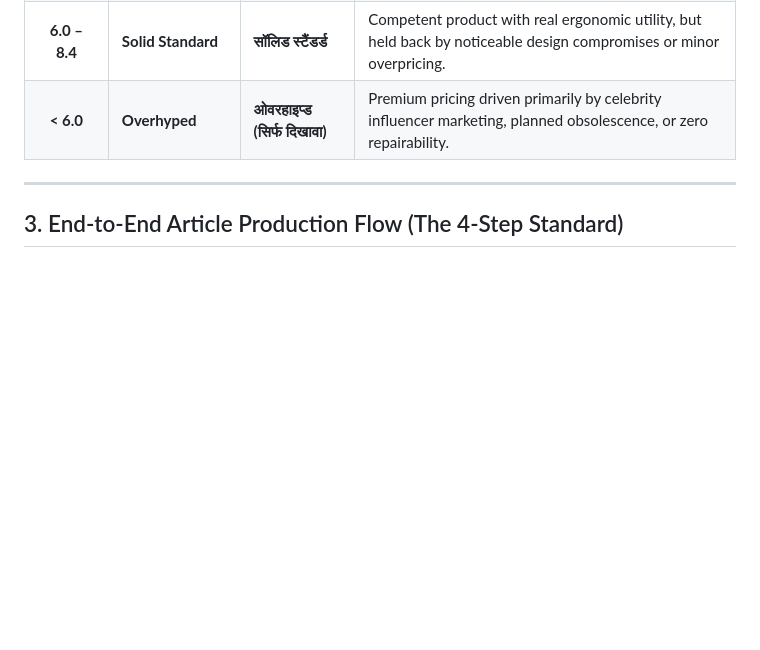
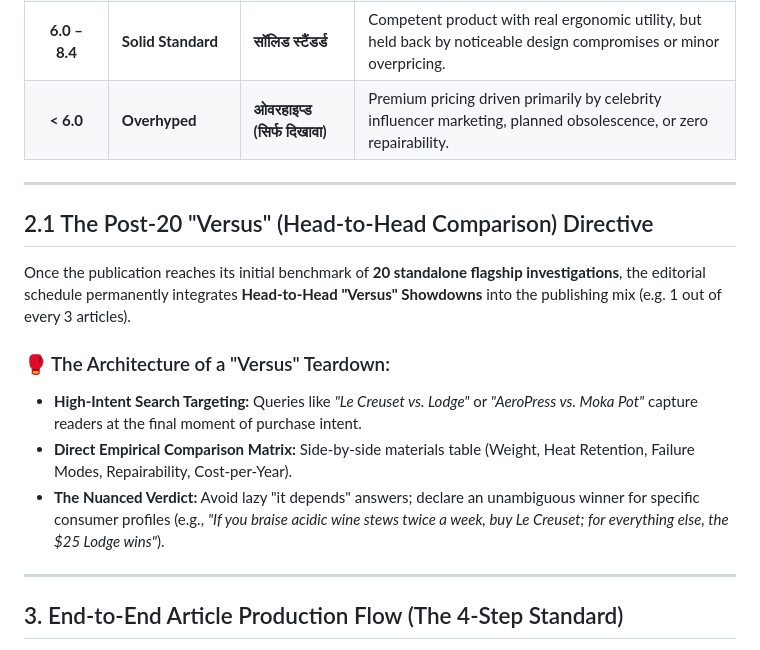
Before and after one commit to gyanart/isitspecial, a Markdown page: PLAYBOOK.md, the part around the change. Drawn GitHub-style; blank space fills up the shorter version.

Commit message:
docs(playbook): add post-20 versus head-to-head comparison directive

```diff
--- a/PLAYBOOK.md
+++ b/PLAYBOOK.md
@@ -82,6 +82,17 @@ Our scoring is uncompromising and non-negotiable:
 | **8.5 – 9.4** | **True Gem** | **सच्चा नगीना** | Outperforms rivals costing 10x as much; virtually indestructible heirloom with authentic repairability. |
 | **6.0 – 8.4** | **Solid Standard** | **सॉलिड स्टैंडर्ड** | Competent product with real ergonomic utility, but held back by noticeable design compromises or minor overpricing. |
 | **< 6.0** | **Overhyped** | **ओवरहाइप्ड (सिर्फ दिखावा)** | Premium pricing driven primarily by celebrity influencer marketing, planned obsolescence, or zero repairability. |
+
+---
+
+## 2.1 The Post-20 "Versus" (Head-to-Head Comparison) Directive
+
+Once the publication reaches its initial benchmark of **20 standalone flagship investigations**, the editorial schedule permanently integrates **Head-to-Head "Versus" Showdowns** into the publishing mix (e.g. 1 out of every 3 articles).
+
+### 🥊 The Architecture of a "Versus" Teardown:
+* **High-Intent Search Targeting:** Queries like *"Le Creuset vs. Lodge"* or *"AeroPress vs. Moka Pot"* capture readers at the final moment of purchase intent.
+* **Direct Empirical Comparison Matrix:** Side-by-side materials table (Weight, Heat Retention, Failure Modes, Repairability, Cost-per-Year).
+* **The Nuanced Verdict:** Avoid lazy "it depends" answers; declare an unambiguous winner for specific consumer profiles (e.g., *"If you braise acidic wine stews twice a week, buy Le Creuset; for everything else, the $25 Lodge wins"*).
 
 ---
 
```
